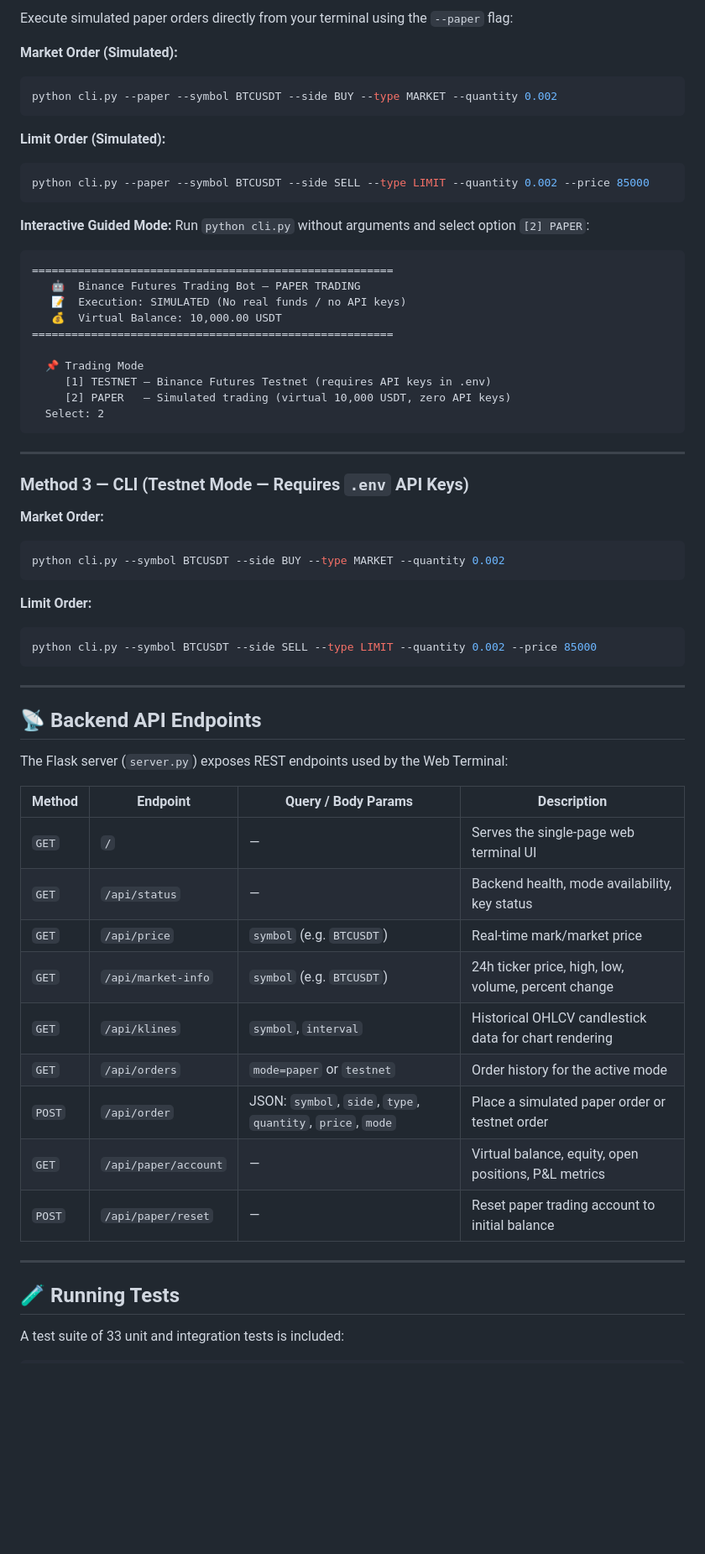
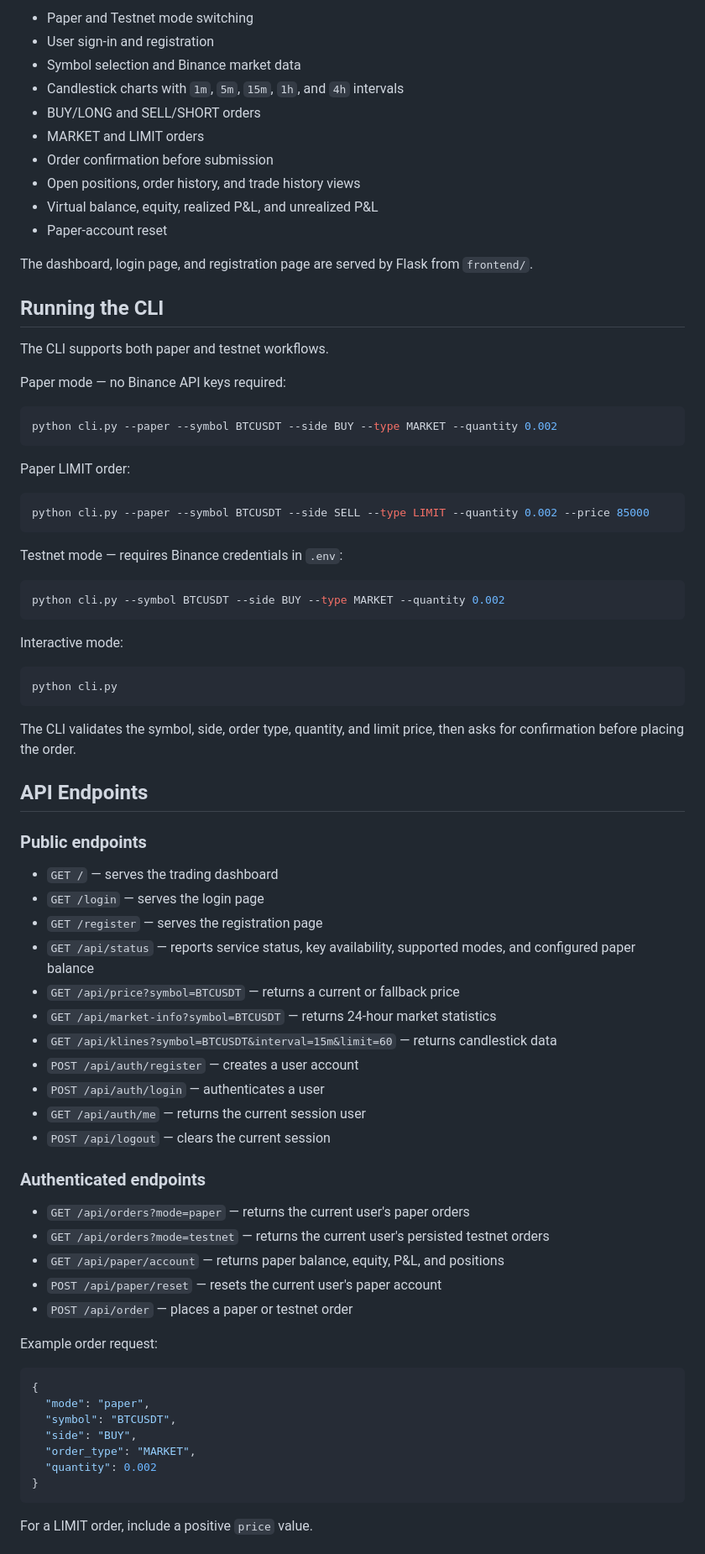
Before and after one commit to nanditha-sagar/trading_bot, a Markdown page: README.md, the part around one of its changes. Shown at 84% size. GitHub-like rendering; blank space fills up the shorter version.

Commit message:
Update README to match the current repository implementation

````diff
--- a/README.md
+++ b/README.md
@@ -96,66 +161,82 @@ Then open **[http://localhost:5000](http://localhost:5000)** in your browser.
 
-Execute simulated paper orders directly from your terminal using the `--paper` flag:
+- Paper and Testnet mode switching
+- User sign-in and registration
+- Symbol selection and Binance market data
+- Candlestick charts with `1m`, `5m`, `15m`, `1h`, and `4h` intervals
+- BUY/LONG and SELL/SHORT orders
+- MARKET and LIMIT orders
+- Order confirmation before submission
+- Open positions, order history, and trade history views
+- Virtual balance, equity, realized P&L, and unrealized P&L
+- Paper-account reset
 
-**Market Order (Simulated):**
+The dashboard, login page, and registration page are served by Flask from `frontend/`.
+
+## Running the CLI
+
+The CLI supports both paper and testnet workflows.
+
+Paper mode — no Binance API keys required:
+
 ```bash
 python cli.py --paper --symbol BTCUSDT --side BUY --type MARKET --quantity 0.002
 ```
 
-**Limit Order (Simulated):**
+Paper LIMIT order:
+
 ```bash
 python cli.py --paper --symbol BTCUSDT --side SELL --type LIMIT --quantity 0.002 --price 85000
 ```
 
-**Interactive Guided Mode:**
-Run `python cli.py` without arguments and select option `[2] PAPER`:
+Testnet mode — requires Binance credentials in `.env`:
 
-```text
-=======================================================
-   🤖  Binance Futures Trading Bot — PAPER TRADING
-   📝  Execution: SIMULATED (No real funds / no API keys)
-   💰  Virtual Balance: 10,000.00 USDT
-=======================================================
-
-  📌 Trading Mode
-     [1] TESTNET — Binance Futures Testnet (requires API keys in .env)
-     [2] PAPER   — Simulated trading (virtual 10,000 USDT, zero API keys)
-  Select: 2
-```
-
----
-
-### Method 3 — CLI (Testnet Mode — Requires `.env` API Keys)
-
-**Market Order:**
 ```bash
 python cli.py --symbol BTCUSDT --side BUY --type MARKET --quantity 0.002
 ```
 
-**Limit Order:**
+Interactive mode:
+
 ```bash
-python cli.py --symbol BTCUSDT --side SELL --type LIMIT --quantity 0.002 --price 85000
+python cli.py
 ```
 
----
+The CLI validates the symbol, side, order type, quantity, and limit price, then asks for confirmation before placing the order.
 
-## 📡 Backend API Endpoints
+## API Endpoints
 
-The Flask server (`server.py`) exposes REST endpoints used by the Web Terminal:
+### Public endpoints
 
-| Method | Endpoint | Query / Body Params | Description |
-|---|---|---|---|
-| `GET` | `/` | — | Serves the single-page web terminal UI |
-| `GET` | `/api/status` | — | Backend health, mode availability, key status |
-| `GET` | `/api/price` | `symbol` (e.g. `BTCUSDT`) | Real-time mark/market price |
-| `GET` | `/api/market-info` | `symbol` (e.g. `BTCUSDT`) | 24h ticker price, high, low, volume, percent change |
-| `GET` | `/api/klines` | `symbol`, `interval` | Historical OHLCV candlestick data for chart rendering |
-| `GET` | `/api/orders` | `mode=paper` or `testnet` | Order history for the active mode |
-| `POST` | `/api/order` | JSON: `symbol`, `side`, `type`, `quantity`, `price`, `mode` | Place a simulated paper order or testnet order |
-| `GET` | `/api/paper/account` | — | Virtual balance, equity, open positions, P&L metrics |
-| `POST` | `/api/paper/reset` | — | Reset paper trading account to initial balance |
+- `GET /` — serves the trading dashboard
+- `GET /login` — serves the login page
+- `GET /register` — serves the registration page
+- `GET /api/status` — reports service status, key availability, supported modes, and configured paper balance
+- `GET /api/price?symbol=BTCUSDT` — returns a current or fallback price
+- `GET /api/market-info?symbol=BTCUSDT` — returns 24-hour market statistics
+- `GET /api/klines?symbol=BTCUSDT&interval=15m&limit=60` — returns candlestick data
+- `POST /api/auth/register` — creates a user account
+- `POST /api/auth/login` — authenticates a user
+- `GET /api/auth/me` — returns the current session user
+- `POST /api/logout` — clears the current session
 
----
+### Authenticated endpoints
 
-## 🧪 Running Tests
+- `GET /api/orders?mode=paper` — returns the current user's paper orders
+- `GET /api/orders?mode=testnet` — returns the current user's persisted testnet orders
+- `GET /api/paper/account` — returns paper balance, equity, P&L, and positions
+- `POST /api/paper/reset` — resets the current user's paper account
+- `POST /api/order` — places a paper or testnet order
 
-A test suite of 33 unit and integration tests is included:
+Example order request:
+
+```json
+{
+  "mode": "paper",
+  "symbol": "BTCUSDT",
+  "side": "BUY",
+  "order_type": "MARKET",
+  "quantity": 0.002
+}
+```
+
+For a LIMIT order, include a positive `price` value.
+
````
Also changed, not shown: other parts of README.md (+173 -119 lines).
